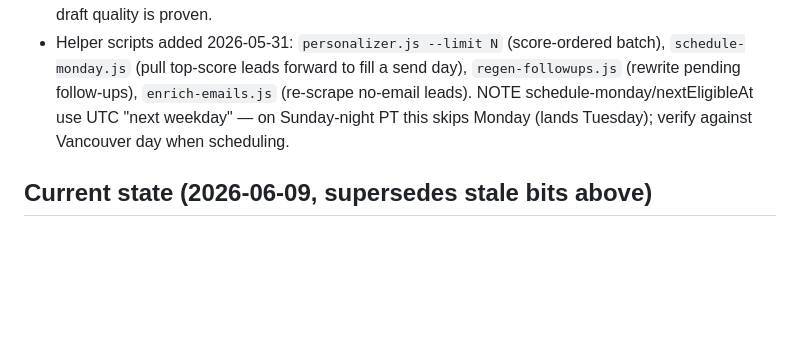
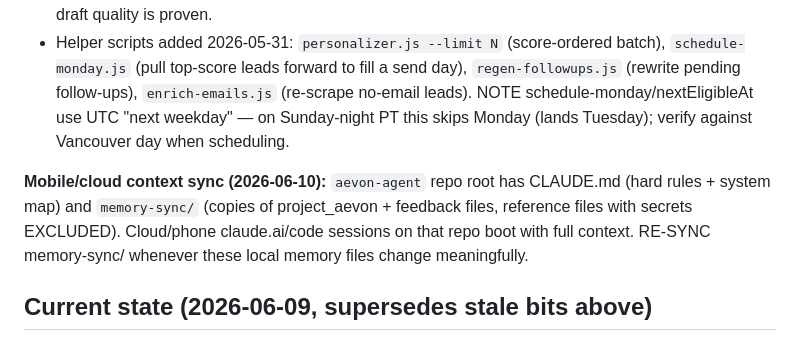
Before and after one commit to aidancox8/aevon-agent, a Markdown page: memory-sync/project_aevon.md, the part around the change. Drawn GitHub-style; blank space fills up the shorter version.

Commit message:
Re-sync memory-sync with latest project state
Co-Authored-By: Claude Opus 4.8 <noreply@anthropic.com>

```diff
--- a/memory-sync/project_aevon.md
+++ b/memory-sync/project_aevon.md
@@ -160,6 +160,8 @@ User's goal: **Aevon should run as automated and agent-led as possible.** He doe
 - Path: cron the finders + personalizer weekly; build a weekly digest the agent emails Aidan (sent / replies / needs-a-call) so he monitors in 2 min not by logging in; only enable reply auto-send after draft quality is proven.
 - Helper scripts added 2026-05-31: `personalizer.js --limit N` (score-ordered batch), `schedule-monday.js` (pull top-score leads forward to fill a send day), `regen-followups.js` (rewrite pending follow-ups), `enrich-emails.js` (re-scrape no-email leads). NOTE schedule-monday/nextEligibleAt use UTC "next weekday" — on Sunday-night PT this skips Monday (lands Tuesday); verify against Vancouver day when scheduling.
 
+**Mobile/cloud context sync (2026-06-10):** `aevon-agent` repo root has CLAUDE.md (hard rules + system map) and `memory-sync/` (copies of project_aevon + feedback files, reference files with secrets EXCLUDED). Cloud/phone claude.ai/code sessions on that repo boot with full context. RE-SYNC memory-sync/ whenever these local memory files change meaningfully.
+
 ## Current state (2026-06-09, supersedes stale bits above)
 
 - **Email strategy = ASK-LED** (pivoted 2026-06-06 after Jean's reply proved it): email 1 is one line of context + one honest observation + an open question about their biggest time-sink. NO pitch, NO link, NO asserted pain. Email 2 re-asks from a new angle, may add {{DEMO}}. **Email 3 (new)** = final touch, "I'll leave it here" plain-honesty urgency, no link. Sequence is 3 steps; sender ends leads at step 3 (dont_contact).
```
